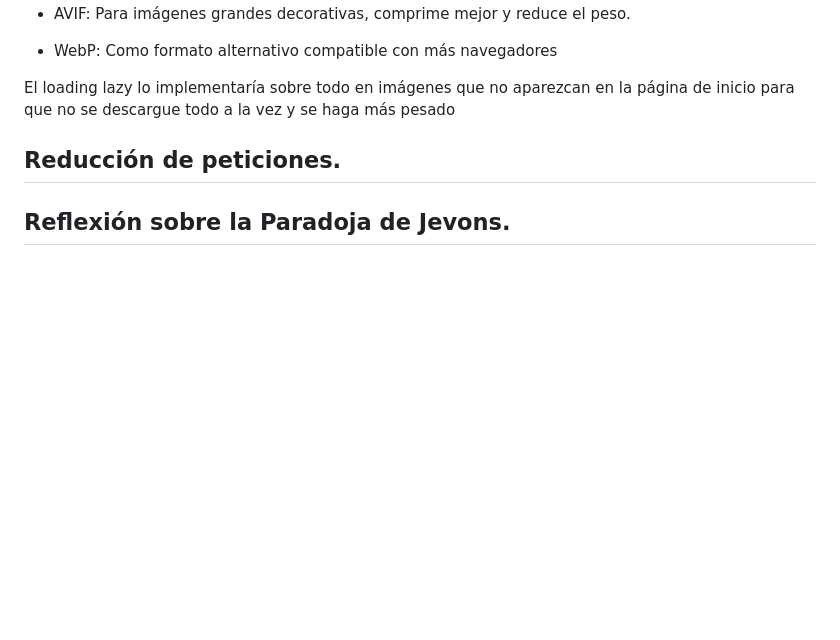
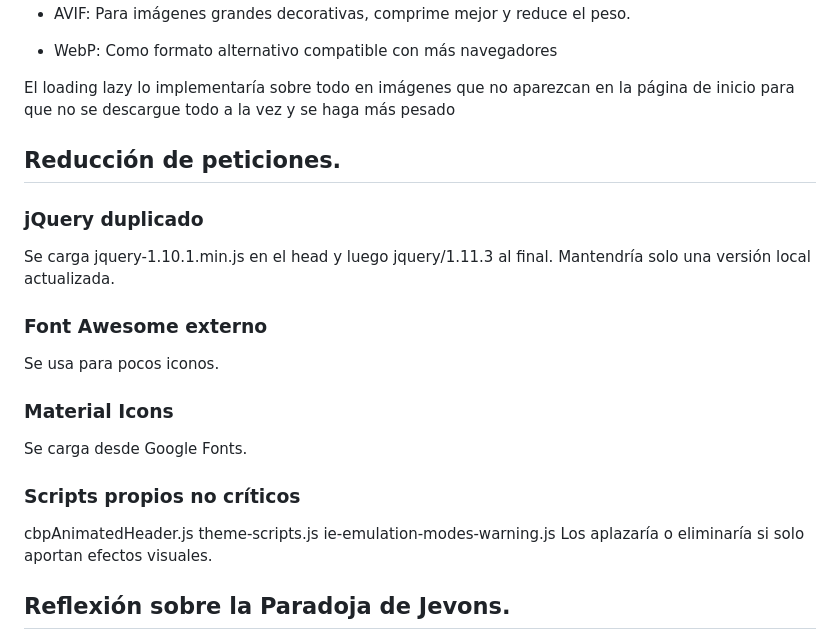
Before and after one commit to AlbertoRueda9/Auditoria-ASG-y-Refactorizacion-Sostenible, a Markdown page: README.md, the part around the change. Rendered like a GitHub page; blank space fills up the shorter version.

Commit message:
Reducción de peticiones
Added sections on reducing requests and lazy loading images in README.

```diff
--- a/README.md
+++ b/README.md
@@ -109,6 +109,25 @@ El loading lazy lo implementaría sobre todo en imágenes que no aparezcan en la
 
 ## Reducción de peticiones.
 
+### jQuery duplicado
+
+Se carga jquery-1.10.1.min.js en el head y luego jquery/1.11.3 al final.
+Mantendría solo una versión local  actualizada.
+
+### Font Awesome externo
+
+Se usa para pocos iconos.
+
+### Material Icons
+
+Se carga desde Google Fonts.
+
+### Scripts propios no críticos
+
+cbpAnimatedHeader.js
+theme-scripts.js
+ie-emulation-modes-warning.js
+Los aplazaría o eliminaría si solo aportan efectos visuales.
 ## Reflexión sobre la Paradoja de Jevons.
 
 Para evitar un colapso de la web en caso de éxito que anule el ahorro energético, aplicaría medidas de escabilidad sostenible:
```
